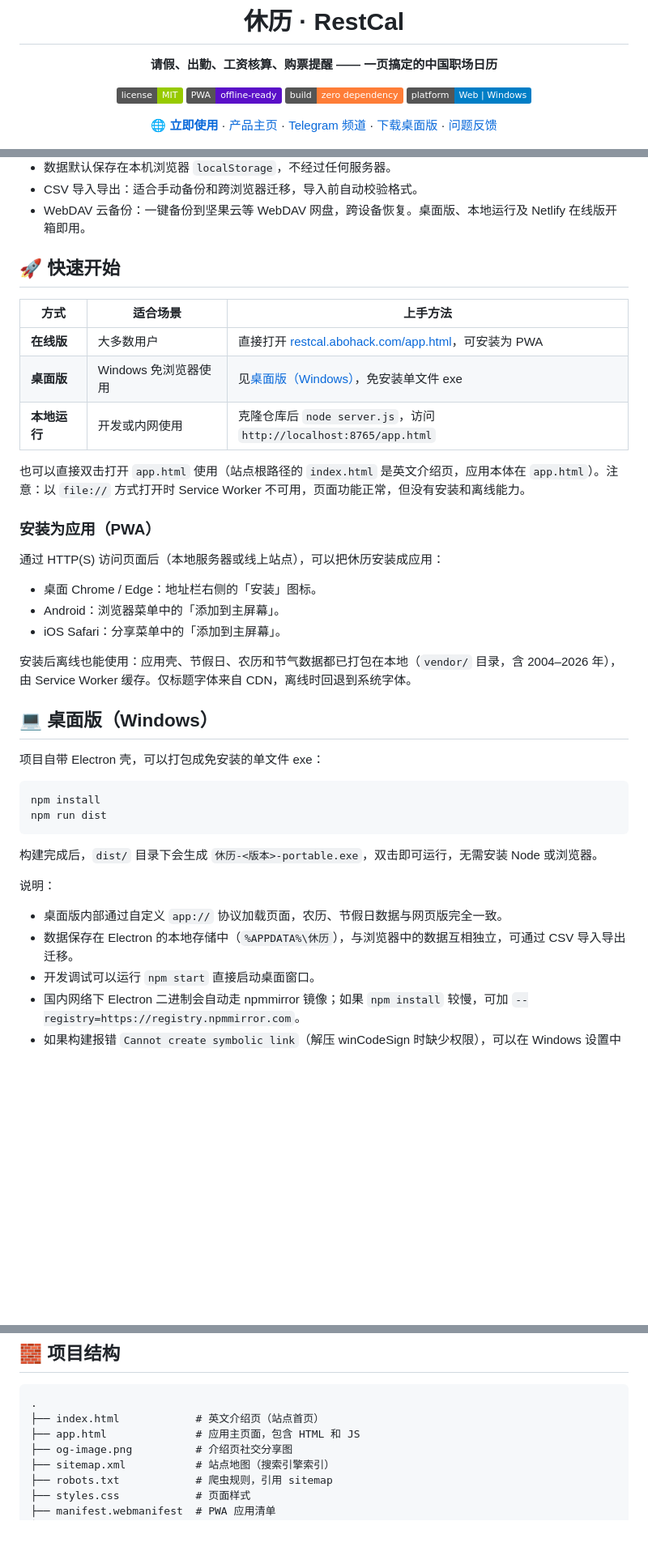
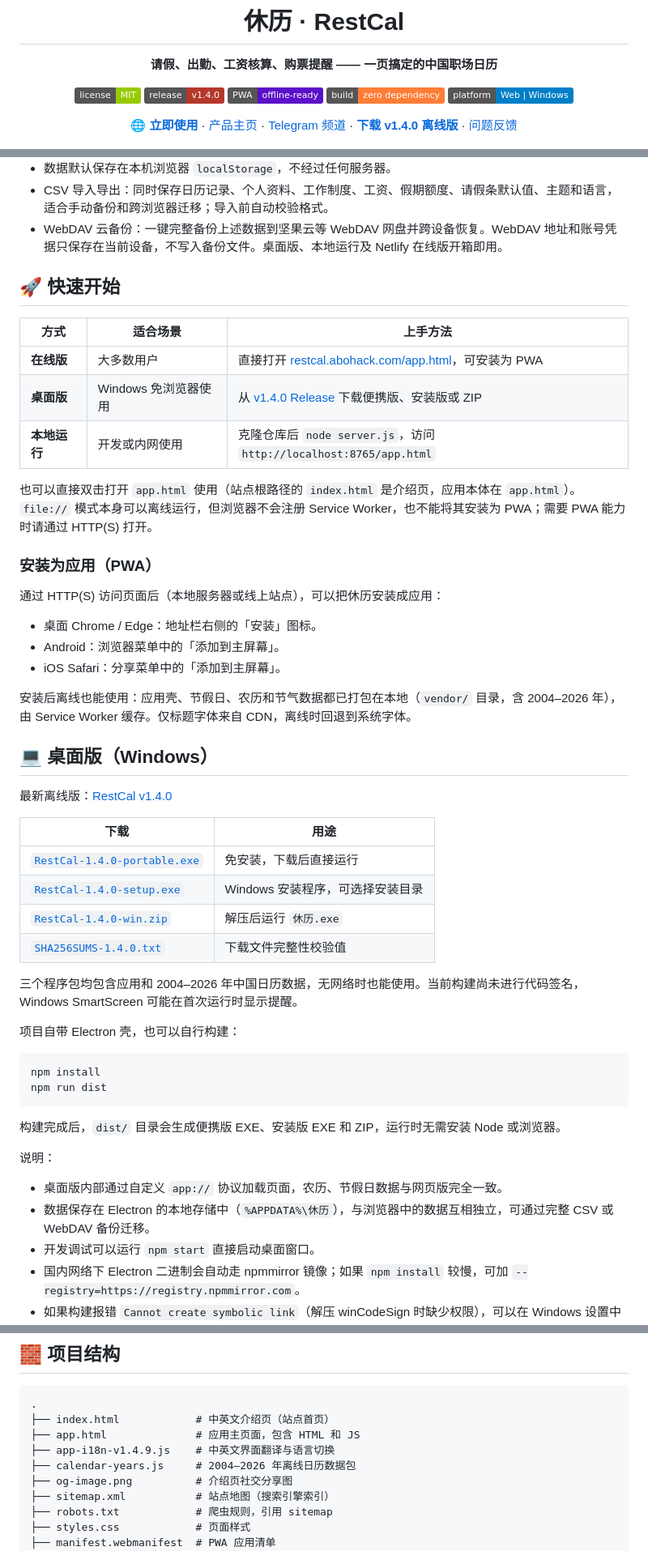
Before and after one commit to skywalker23241/restcal-abohack, a Markdown page: README.md, 3 parts joined by grey strips. Shown at 81% size. Drawn GitHub-style; badges without logos; blank space fills up the shorter version.

Commit message:
Update README for v1.4.0

````diff
--- a/README.md
+++ b/README.md
@@ -7,11 +7,12 @@
 **请假、出勤、工资核算、购票提醒 —— 一页搞定的中国职场日历**
 
 [![License: MIT](https://img.shields.io/badge/license-MIT-green.svg)](LICENSE)
+![Release](https://img.shields.io/badge/release-v1.4.0-b4382a)
 ![PWA](https://img.shields.io/badge/PWA-offline--ready-5A0FC8)
 ![Zero Build](https://img.shields.io/badge/build-zero%20dependency-orange)
 ![Platform](https://img.shields.io/badge/platform-Web%20%7C%20Windows-blue)
 
-**[🌐 立即使用](https://restcal.abohack.com/app.html)** · [产品主页](https://restcal.abohack.com) · [Telegram 频道](https://t.me/restcalabohack) · [下载桌面版](#-桌面版windows) · [问题反馈](https://github.com/skywalker23241/restcal-abohack/issues)
+**[🌐 立即使用](https://restcal.abohack.com/app.html)** · [产品主页](https://restcal.abohack.com) · [Telegram 频道](https://t.me/restcalabohack) · **[下载 v1.4.0 离线版](https://github.com/skywalker23241/restcal-abohack/releases/tag/v1.4.0)** · [问题反馈](https://github.com/skywalker23241/restcal-abohack/issues)
 
 <img src="docs/screenshots/overview-light.png" alt="休历主界面：月历标记、本月统计、年度统计与工具面板" width="100%">
 
@@ -83,18 +86,18 @@
 <div align="center"><img src="docs/screenshots/settings.png" alt="设置面板：工资、额度、请假条默认值与 WebDAV 云备份" width="560"></div>
 
 - 数据默认保存在本机浏览器 `localStorage`，不经过任何服务器。
-- CSV 导入导出：适合手动备份和跨浏览器迁移，导入前自动校验格式。
-- WebDAV 云备份：一键备份到坚果云等 WebDAV 网盘，跨设备恢复。桌面版、本地运行及 Netlify 在线版开箱即用。
+- CSV 导入导出：同时保存日历记录、个人资料、工作制度、工资、假期额度、请假条默认值、主题和语言，适合手动备份和跨浏览器迁移；导入前自动校验格式。
+- WebDAV 云备份：一键完整备份上述数据到坚果云等 WebDAV 网盘并跨设备恢复。WebDAV 地址和账号凭据只保存在当前设备，不写入备份文件。桌面版、本地运行及 Netlify 在线版开箱即用。
 
 ## 🚀 快速开始
 
 | 方式 | 适合场景 | 上手方法 |
 |---|---|---|
 | **在线版** | 大多数用户 | 直接打开 [restcal.abohack.com/app.html](https://restcal.abohack.com/app.html)，可安装为 PWA |
-| **桌面版** | Windows 免浏览器使用 | 见[桌面版（Windows）](#-桌面版windows)，免安装单文件 exe |
+| **桌面版** | Windows 免浏览器使用 | 从 [v1.4.0 Release](https://github.com/skywalker23241/restcal-abohack/releases/tag/v1.4.0) 下载便携版、安装版或 ZIP |
 | **本地运行** | 开发或内网使用 | 克隆仓库后 `node server.js`，访问 `http://localhost:8765/app.html` |
 
-也可以直接双击打开 `app.html` 使用（站点根路径的 `index.html` 是英文介绍页，应用本体在 `app.html`）。注意：以 `file://` 方式打开时 Service Worker 不可用，页面功能正常，但没有安装和离线能力。
+也可以直接双击打开 `app.html` 使用（站点根路径的 `index.html` 是介绍页，应用本体在 `app.html`）。`file://` 模式本身可以离线运行，但浏览器不会注册 Service Worker，也不能将其安装为 PWA；需要 PWA 能力时请通过 HTTP(S) 打开。
 
 ### 安装为应用（PWA）
 
@@ -108,19 +111,30 @@
 
 ## 💻 桌面版（Windows）
 
-项目自带 Electron 壳，可以打包成免安装的单文件 exe：
+最新离线版：[RestCal v1.4.0](https://github.com/skywalker23241/restcal-abohack/releases/tag/v1.4.0)
+
+| 下载 | 用途 |
+|---|---|
+| [`RestCal-1.4.0-portable.exe`](https://github.com/skywalker23241/restcal-abohack/releases/download/v1.4.0/RestCal-1.4.0-portable.exe) | 免安装，下载后直接运行 |
+| [`RestCal-1.4.0-setup.exe`](https://github.com/skywalker23241/restcal-abohack/releases/download/v1.4.0/RestCal-1.4.0-setup.exe) | Windows 安装程序，可选择安装目录 |
+| [`RestCal-1.4.0-win.zip`](https://github.com/skywalker23241/restcal-abohack/releases/download/v1.4.0/RestCal-1.4.0-win.zip) | 解压后运行 `休历.exe` |
+| [`SHA256SUMS-1.4.0.txt`](https://github.com/skywalker23241/restcal-abohack/releases/download/v1.4.0/SHA256SUMS-1.4.0.txt) | 下载文件完整性校验值 |
+
+三个程序包均包含应用和 2004–2026 年中国日历数据，无网络时也能使用。当前构建尚未进行代码签名，Windows SmartScreen 可能在首次运行时显示提醒。
+
+项目自带 Electron 壳，也可以自行构建：
 
 ```bash
 npm install
 npm run dist
 ```
 
-构建完成后，`dist/` 目录下会生成 `休历-<版本>-portable.exe`，双击即可运行，无需安装 Node 或浏览器。
+构建完成后，`dist/` 目录会生成便携版 EXE、安装版 EXE 和 ZIP，运行时无需安装 Node 或浏览器。
 
 说明：
 
 - 桌面版内部通过自定义 `app://` 协议加载页面，农历、节假日数据与网页版完全一致。
-- 数据保存在 Electron 的本地存储中（`%APPDATA%\休历`），与浏览器中的数据互相独立，可通过 CSV 导入导出迁移。
+- 数据保存在 Electron 的本地存储中（`%APPDATA%\休历`），与浏览器中的数据互相独立，可通过完整 CSV 或 WebDAV 备份迁移。
 - 开发调试可以运行 `npm start` 直接启动桌面窗口。
 - 国内网络下 Electron 二进制会自动走 npmmirror 镜像；如果 `npm install` 较慢，可加 `--registry=https://registry.npmmirror.com`。
 - 如果构建报错 `Cannot create symbolic link`（解压 winCodeSign 时缺少权限），可以在 Windows 设置中开启「开发者模式」后重试，或手动把 [winCodeSign-2.6.0.7z](https://npmmirror.com/mirrors/electron-builder-binaries/winCodeSign-2.6.0/winCodeSign-2.6.0.7z) 解压到 `%LOCALAPPDATA%\electron-builder\Cache\winCodeSign\winCodeSign-2.6.0`（两个 macOS 符号链接解压失败可忽略）。
@@ -210,8 +226,10 @@ WEBDAV_ALLOWED_HOSTS=dav.jianguoyun.com,dav.example.com
 
 ```text
 .
-├── index.html            # 英文介绍页（站点首页）
+├── index.html            # 中英文介绍页（站点首页）
 ├── app.html              # 应用主页面，包含 HTML 和 JS
+├── app-i18n-v1.4.9.js    # 中英文界面翻译与语言切换
+├── calendar-years.js     # 2004–2026 年离线日历数据包
 ├── og-image.png          # 介绍页社交分享图
 ├── sitemap.xml           # 站点地图（搜索引擎索引）
 ├── robots.txt            # 爬虫规则，引用 sitemap
````
Also changed, not shown: other parts of README.md (+7 -3 lines).
